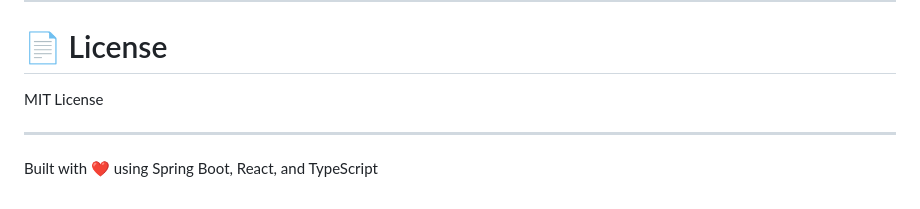
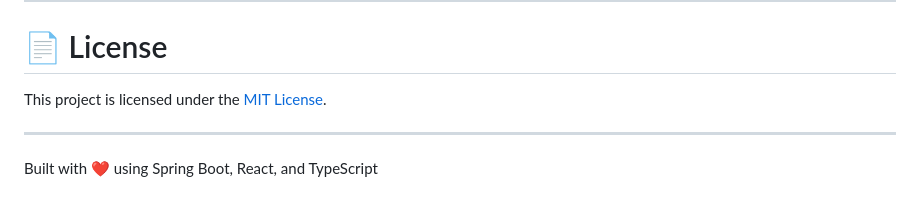
Before and after one commit to mahmoudnajmeh/project-management-app, a Markdown page: README.md, the part around the change. Rendered like a GitHub page.

```diff
--- a/README.md
+++ b/README.md
@@ -380,7 +380,7 @@ When adding your images to the documentation, use these exact filenames:
 
 # 📄 License
 
-MIT License
+This project is licensed under the [MIT License](./LICENSE).
 
 ---
 
```
